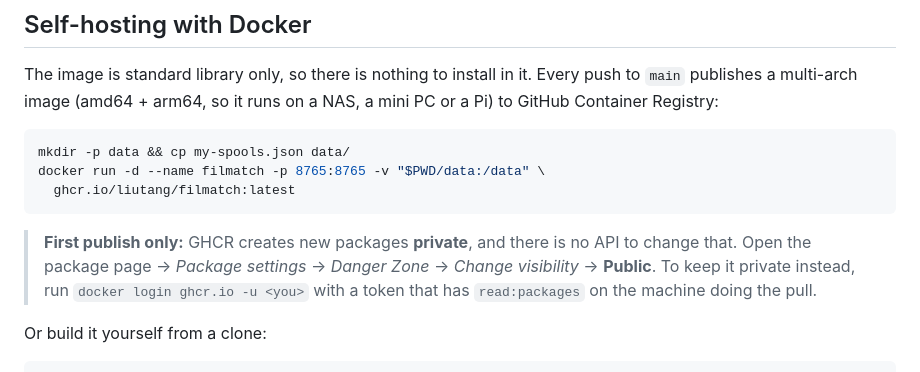
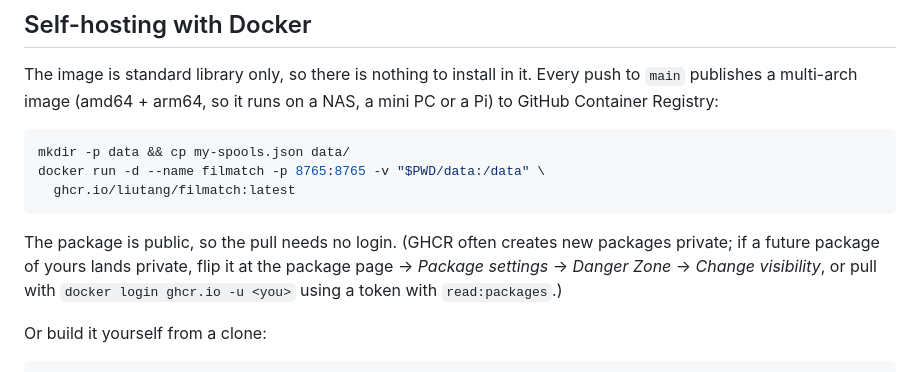
Before and after one commit to liutang/filmatch, a Markdown page: README.md, the part around the change. GitHub-like rendering.

Commit message:
Correct the GHCR visibility note: the package is public
Probed the registry anonymously after the first publish -- an unauthenticated
pull token fetches the :latest manifest with HTTP 200, so no visibility flip is
needed. The manifest list carries linux/amd64 and linux/arm64, published as
tags latest and sha-4af758c.

Co-Authored-By: Claude Opus 5 <noreply@anthropic.com>
Claude-Session: https://claude.ai/code/session_011k94byGbnXm4RivuU3REw6

````diff
--- a/README.md
+++ b/README.md
@@ -118,11 +118,10 @@ docker run -d --name filmatch -p 8765:8765 -v "$PWD/data:/data" \
   ghcr.io/liutang/filmatch:latest
 ```
 
-> **First publish only:** GHCR creates new packages **private**, and there is no
-> API to change that. Open the package page → *Package settings* → *Danger Zone*
-> → *Change visibility* → **Public**. To keep it private instead, run
-> `docker login ghcr.io -u <you>` with a token that has `read:packages` on the
-> machine doing the pull.
+The package is public, so the pull needs no login. (GHCR often creates new
+packages private; if a future package of yours lands private, flip it at the
+package page → *Package settings* → *Danger Zone* → *Change visibility*, or pull
+with `docker login ghcr.io -u <you>` using a token with `read:packages`.)
 
 Or build it yourself from a clone:
 
````
